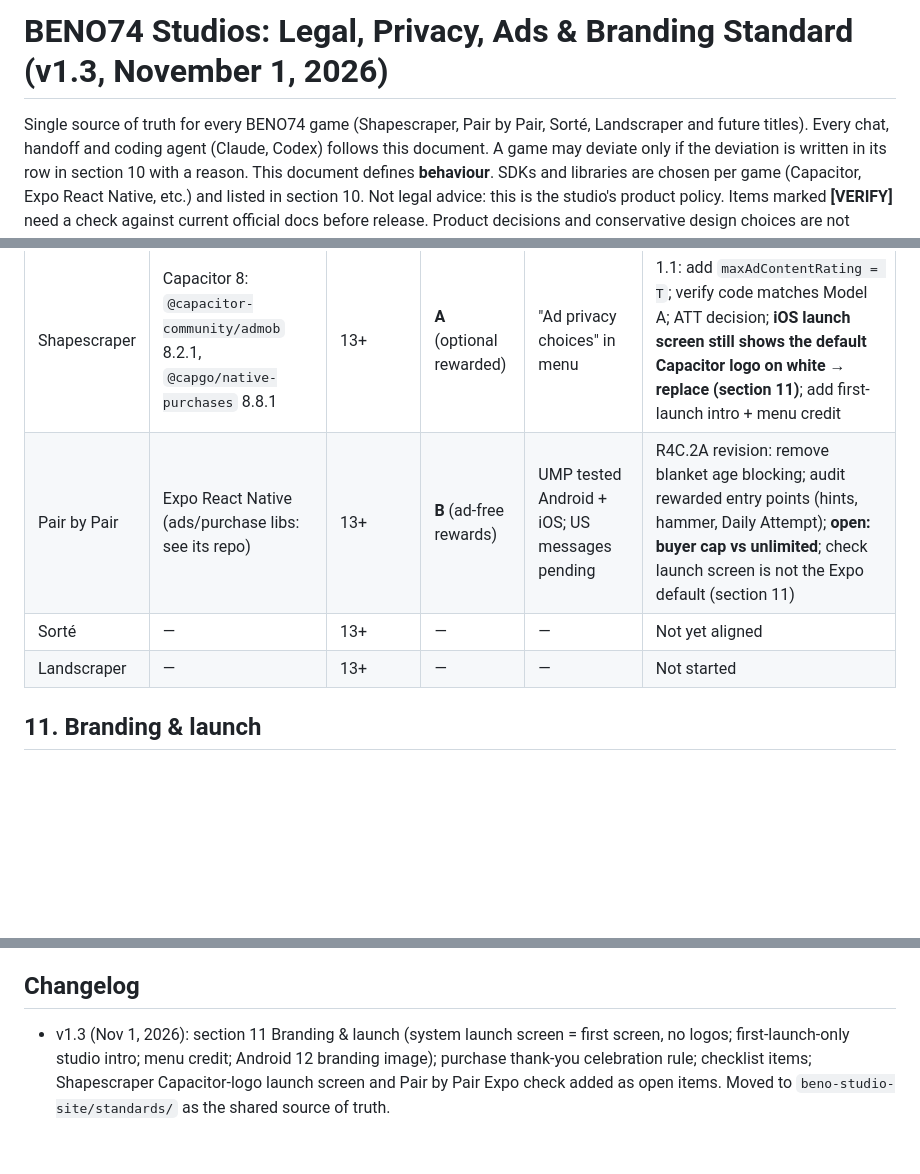
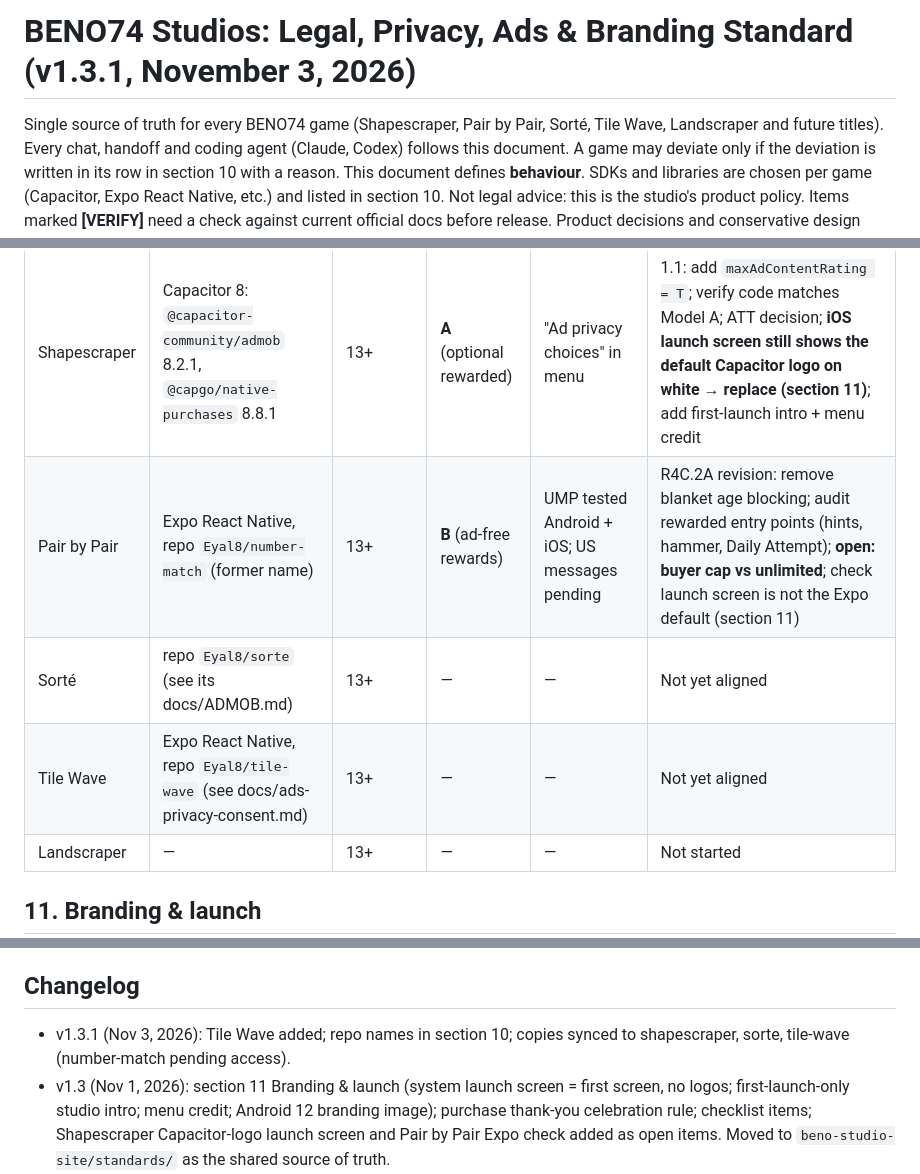
Before and after one commit to Eyal8/shapescraper, a Markdown page: docs/BENO74-STANDARDS.md, 3 parts joined by grey strips. Drawn GitHub-style; blank space fills up the shorter version.

Commit message:
BENO74 studio standard v1.3.1 (synced copy) and agent instructions
Co-Authored-By: Claude Opus 5.5 <noreply@anthropic.com>
Claude-Session: https://claude.ai/code/session_013uK1rKzNmmXYdoiVrXs6vV

```diff
--- a/docs/BENO74-STANDARDS.md
+++ b/docs/BENO74-STANDARDS.md
@@ -1,8 +1,8 @@
 <!-- Synced copy. Do not edit here: the source is beno-studio-site/standards/BENO74-STANDARDS.md -->
 
-# BENO74 Studios: Legal, Privacy, Ads & Branding Standard (v1.3, November 1, 2026)
+# BENO74 Studios: Legal, Privacy, Ads & Branding Standard (v1.3.1, November 3, 2026)
 
-Single source of truth for every BENO74 game (Shapescraper, Pair by Pair, Sorté, Landscraper and future titles).
+Single source of truth for every BENO74 game (Shapescraper, Pair by Pair, Sorté, Tile Wave, Landscraper and future titles).
 Every chat, handoff and coding agent (Claude, Codex) follows this document. A game may deviate only if the deviation is written in its row in section 10 with a reason.
 This document defines **behaviour**. SDKs and libraries are chosen per game (Capacitor, Expo React Native, etc.) and listed in section 10.
 Not legal advice: this is the studio's product policy. Items marked **[VERIFY]** need a check against current official docs before release. Product decisions and conservative design choices are not compliance guarantees.
@@ -106,8 +106,9 @@ Not legal advice: this is the studio's product policy. Items marked **[VERIFY]**
 | Game | Stack (ads / purchases) | Audience | Remove Ads model | UMP / privacy button | Deviations / open items |
 |---|---|---|---|---|---|
 | Shapescraper | Capacitor 8: `@capacitor-community/admob` 8.2.1, `@capgo/native-purchases` 8.8.1 | 13+ | **A** (optional rewarded) | "Ad privacy choices" in menu | 1.1: add `maxAdContentRating = T`; verify code matches Model A; ATT decision; **iOS launch screen still shows the default Capacitor logo on white → replace (section 11)**; add first-launch intro + menu credit |
-| Pair by Pair | Expo React Native (ads/purchase libs: see its repo) | 13+ | **B** (ad-free rewards) | UMP tested Android + iOS; US messages pending | R4C.2A revision: remove blanket age blocking; audit rewarded entry points (hints, hammer, Daily Attempt); **open: buyer cap vs unlimited**; check launch screen is not the Expo default (section 11) |
-| Sorté | — | 13+ | — | — | Not yet aligned |
+| Pair by Pair | Expo React Native, repo `Eyal8/number-match` (former name) | 13+ | **B** (ad-free rewards) | UMP tested Android + iOS; US messages pending | R4C.2A revision: remove blanket age blocking; audit rewarded entry points (hints, hammer, Daily Attempt); **open: buyer cap vs unlimited**; check launch screen is not the Expo default (section 11) |
+| Sorté | repo `Eyal8/sorte` (see its docs/ADMOB.md) | 13+ | — | — | Not yet aligned |
+| Tile Wave | Expo React Native, repo `Eyal8/tile-wave` (see docs/ads-privacy-consent.md) | 13+ | — | — | Not yet aligned |
 | Landscraper | — | 13+ | — | — | Not started |
 
 ## 11. Branding & launch
@@ -120,6 +121,7 @@ Based on Apple HIG (Launching, Branding) and the Android 12+ SplashScreen API. G
 5. Never add a separate studio splash at every launch, and never hold the player on any branding screen while the game is already ready.
 
 ## Changelog
+- v1.3.1 (Nov 3, 2026): Tile Wave added; repo names in section 10; copies synced to shapescraper, sorte, tile-wave (number-match pending access).
 - v1.3 (Nov 1, 2026): section 11 Branding & launch (system launch screen = first screen, no logos; first-launch-only studio intro; menu credit; Android 12 branding image); purchase thank-you celebration rule; checklist items; Shapescraper Capacitor-logo launch screen and Pair by Pair Expo check added as open items. Moved to `beno-studio-site/standards/` as the shared source of truth.
 - v1.2 (Nov 1, 2026): standard is behaviour-level, SDKs per game; `maxAdContentRating` vs age-restricted treatment clarified; 13-15 regional note; age-signal laws partly in effect, verify per release; Model B caps rule requires an audit and an explicit owner decision where no real cap exists.
 - v1.1 (Nov 1, 2026): Remove Ads rule (6.1) with Model A / Model B; Shapescraper = A, Pair by Pair = B.
```
